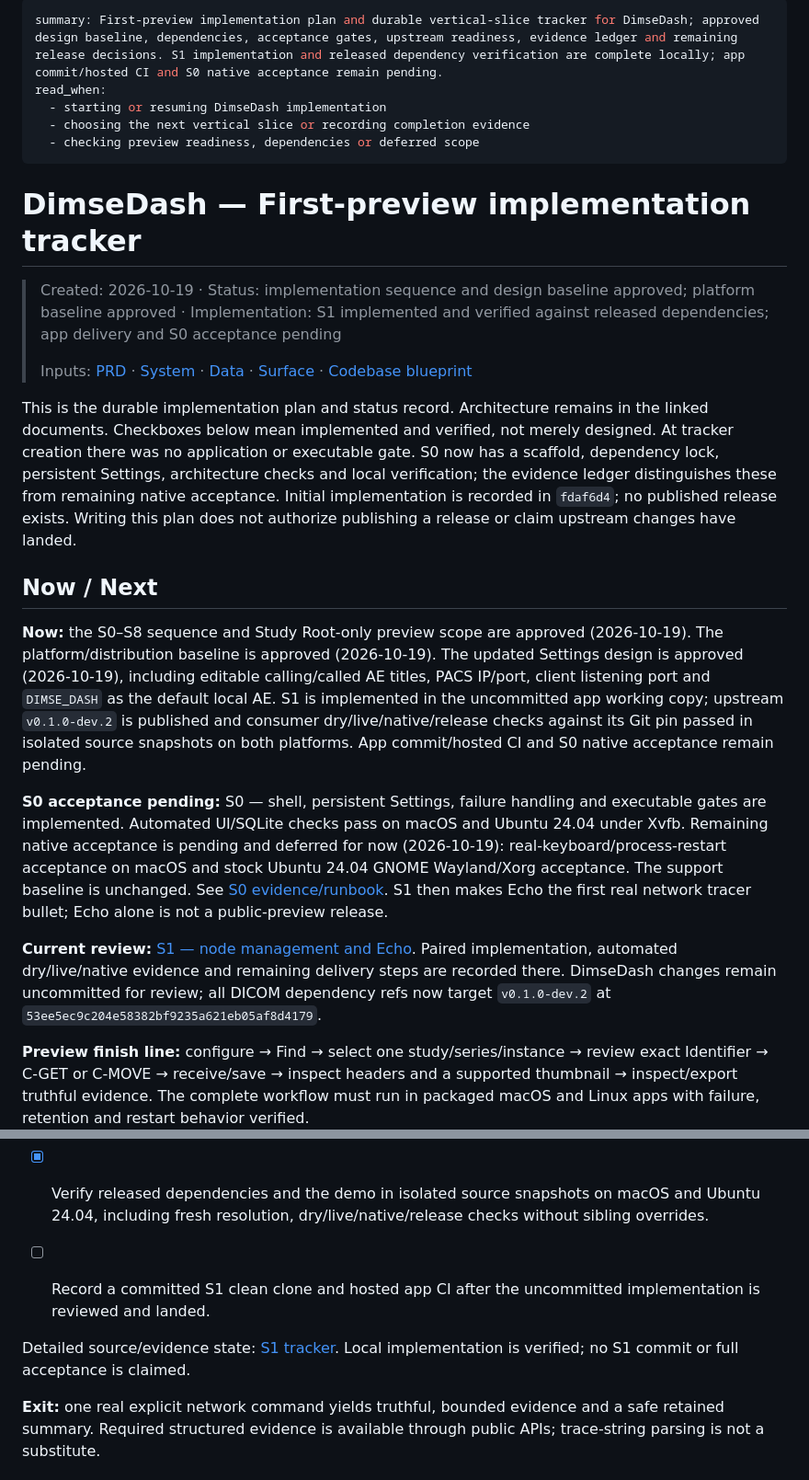
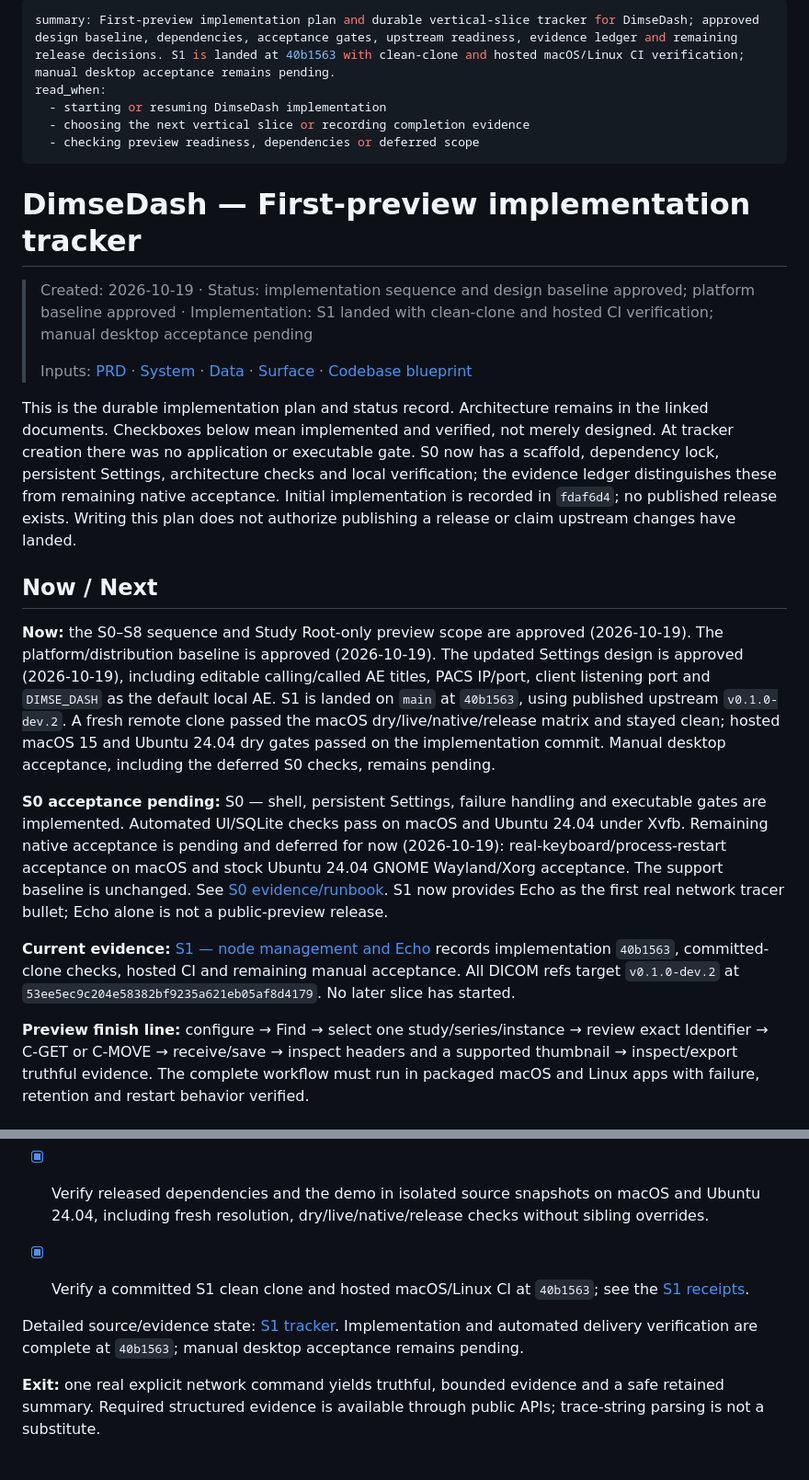
Before and after one commit to Lightbridge-KS/dimsedash, a Markdown page: docs/progress/overview-first-preview.md, 2 parts joined by grey strips. Shown at 92% size. GitHub-like rendering.

```diff
--- a/docs/progress/overview-first-preview.md
+++ b/docs/progress/overview-first-preview.md
@@ -1,5 +1,5 @@
 ---
-summary: First-preview implementation plan and durable vertical-slice tracker for DimseDash; approved design baseline, dependencies, acceptance gates, upstream readiness, evidence ledger and remaining release decisions. S1 implementation and released dependency verification are complete locally; app commit/hosted CI and S0 native acceptance remain pending.
+summary: First-preview implementation plan and durable vertical-slice tracker for DimseDash; approved design baseline, dependencies, acceptance gates, upstream readiness, evidence ledger and remaining release decisions. S1 is landed at 40b1563 with clean-clone and hosted macOS/Linux CI verification; manual desktop acceptance remains pending.
 read_when:
   - starting or resuming DimseDash implementation
   - choosing the next vertical slice or recording completion evidence
@@ -8,7 +8,7 @@ read_when:
 
 # DimseDash — First-preview implementation tracker
 
-> Created: 2026-10-19 · Status: implementation sequence and design baseline approved; platform baseline approved · Implementation: S1 implemented and verified against released dependencies; app delivery and S0 acceptance pending
+> Created: 2026-10-19 · Status: implementation sequence and design baseline approved; platform baseline approved · Implementation: S1 landed with clean-clone and hosted CI verification; manual desktop acceptance pending
 >
 > Inputs: [PRD](../req/dimsedash-prd.md) · [System](../design/01-system-architecture.md) · [Data](../design/02-data-architecture.md) · [Surface](../design/03-surface-architecture.md) · [Codebase blueprint](../structure/01-codebase-blueprint.md)
 
@@ -16,11 +16,11 @@ This is the durable implementation plan and status record. Architecture remains
 
 ## Now / Next
 
-**Now:** the S0–S8 sequence and Study Root-only preview scope are approved (2026-10-19). The platform/distribution baseline is approved (2026-10-19). The updated Settings design is approved (2026-10-19), including editable calling/called AE titles, PACS IP/port, client listening port and `DIMSE_DASH` as the default local AE. S1 is implemented in the uncommitted app working copy; upstream `v0.1.0-dev.2` is published and consumer dry/live/native/release checks against its Git pin passed in isolated source snapshots on both platforms. App commit/hosted CI and S0 native acceptance remain pending.
+**Now:** the S0–S8 sequence and Study Root-only preview scope are approved (2026-10-19). The platform/distribution baseline is approved (2026-10-19). The updated Settings design is approved (2026-10-19), including editable calling/called AE titles, PACS IP/port, client listening port and `DIMSE_DASH` as the default local AE. S1 is landed on `main` at `40b1563`, using published upstream `v0.1.0-dev.2`. A fresh remote clone passed the macOS dry/live/native/release matrix and stayed clean; hosted macOS 15 and Ubuntu 24.04 dry gates passed on the implementation commit. Manual desktop acceptance, including the deferred S0 checks, remains pending.
 
-**S0 acceptance pending:** S0 — shell, persistent Settings, failure handling and executable gates are implemented. Automated UI/SQLite checks pass on macOS and Ubuntu 24.04 under Xvfb. Remaining native acceptance is pending and deferred for now (2026-10-19): real-keyboard/process-restart acceptance on macOS and stock Ubuntu 24.04 GNOME Wayland/Xorg acceptance. The support baseline is unchanged. See [S0 evidence/runbook](../tests/s0-configuration.md). S1 then makes Echo the first real network tracer bullet; Echo alone is not a public-preview release.
+**S0 acceptance pending:** S0 — shell, persistent Settings, failure handling and executable gates are implemented. Automated UI/SQLite checks pass on macOS and Ubuntu 24.04 under Xvfb. Remaining native acceptance is pending and deferred for now (2026-10-19): real-keyboard/process-restart acceptance on macOS and stock Ubuntu 24.04 GNOME Wayland/Xorg acceptance. The support baseline is unchanged. See [S0 evidence/runbook](../tests/s0-configuration.md). S1 now provides Echo as the first real network tracer bullet; Echo alone is not a public-preview release.
 
-**Current review:** [S1 — node management and Echo](s1-echo.md). Paired implementation, automated dry/live/native evidence and remaining delivery steps are recorded there. DimseDash changes remain uncommitted for review; all DICOM dependency refs now target `v0.1.0-dev.2` at `53ee5ec9c204e58382bf9235a621eb05af8d4179`.
+**Current evidence:** [S1 — node management and Echo](s1-echo.md) records implementation `40b1563`, committed-clone checks, hosted CI and remaining manual acceptance. All DICOM refs target `v0.1.0-dev.2` at `53ee5ec9c204e58382bf9235a621eb05af8d4179`. No later slice has started.
 
 **Preview finish line:** configure → Find → select one study/series/instance → review exact Identifier → C-GET or C-MOVE → receive/save → inspect headers and a supported thumbnail → inspect/export truthful evidence. The complete workflow must run in packaged macOS and Linux apps with failure, retention and restart behavior verified.
 
@@ -107,9 +107,9 @@ S2 and S3 are structurally independent after S1, but the default execution order
 - [x] Verify success, rejection, timeout, explicit retry, provider rebuild/navigation and quit behavior. Live Echo and native app checks run on both platforms; no reuse of library-only results as app evidence.
 
 - [x] Verify released dependencies and the demo in isolated source snapshots on macOS and Ubuntu 24.04, including fresh resolution, dry/live/native/release checks without sibling overrides.
-- [ ] Record a committed S1 clean clone and hosted app CI after the uncommitted implementation is reviewed and landed.
+- [x] Verify a committed S1 clean clone and hosted macOS/Linux CI at `40b1563`; see the [S1 receipts](s1-echo.md#landed-implementation-and-clean-clone-verification--2026-10-19).
 
-Detailed source/evidence state: [S1 tracker](s1-echo.md). Local implementation is verified; no S1 commit or full acceptance is claimed.
+Detailed source/evidence state: [S1 tracker](s1-echo.md). Implementation and automated delivery verification are complete at `40b1563`; manual desktop acceptance remains pending.
 
 **Exit:** one real explicit network command yields truthful, bounded evidence and a safe retained summary. Required structured evidence is available through public APIs; trace-string parsing is not a substitute.
 
```
Also changed, not shown: other parts of docs/progress/overview-first-preview.md (+2 -2 lines), docs/progress/s1-echo.md (+46 -16 lines), 1 other file.
